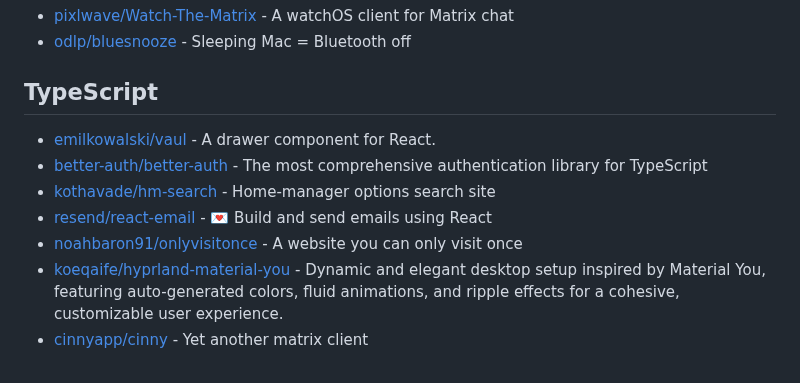
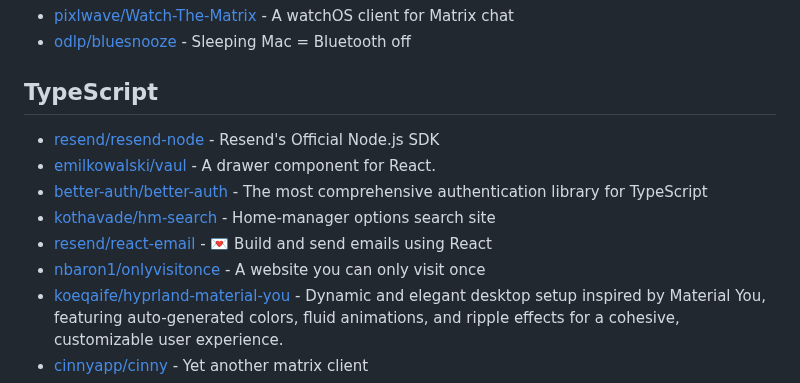
Before and after one commit to Ahwxorg/Ahwxorg, a Markdown page: AWESOME-STARS.md, the part around the change. GitHub-like rendering.

Commit message:
Update awesome stars

```diff
--- a/AWESOME-STARS.md
+++ b/AWESOME-STARS.md
@@ -408,11 +408,12 @@
 
 ## TypeScript
 
+- [resend/resend-node](https://github.com/resend/resend-node) - Resend's Official Node.js SDK
 - [emilkowalski/vaul](https://github.com/emilkowalski/vaul) - A drawer component for React.
 - [better-auth/better-auth](https://github.com/better-auth/better-auth) - The most comprehensive authentication library for TypeScript
 - [kothavade/hm-search](https://github.com/kothavade/hm-search) - Home-manager options search site
 - [resend/react-email](https://github.com/resend/react-email) - 💌 Build and send emails using React
-- [noahbaron91/onlyvisitonce](https://github.com/noahbaron91/onlyvisitonce) - A website you can only visit once
+- [nbaron1/onlyvisitonce](https://github.com/nbaron1/onlyvisitonce) - A website you can only visit once
 - [koeqaife/hyprland-material-you](https://github.com/koeqaife/hyprland-material-you) - Dynamic and elegant desktop setup inspired by Material You, featuring auto-generated colors, fluid animations, and ripple effects for a cohesive, customizable user experience.
 - [cinnyapp/cinny](https://github.com/cinnyapp/cinny) - Yet another matrix client
 - [n8n-io/n8n](https://github.com/n8n-io/n8n) - Free and source-available fair-code licensed workflow automation tool. Easily automate tasks across different services.
```
